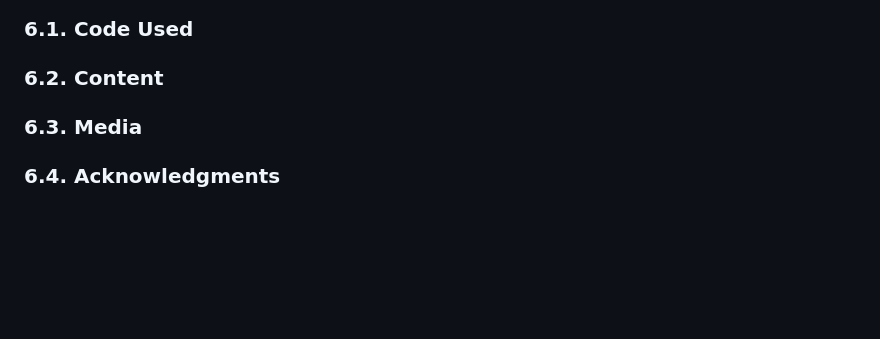
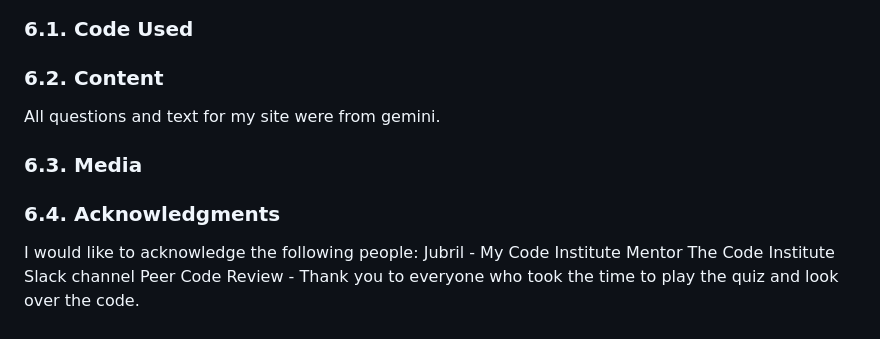
Before and after one commit to isaibrahim1/Quiz-Game, a Markdown page: README.md, the part around the change. Drawn GitHub-style; blank space fills up the shorter version.

Commit message:
Add Content, Acknowledgments section

```diff
--- a/README.md
+++ b/README.md
@@ -137,5 +137,10 @@ I have used #0075ff  submit button, spans and correct answer.
 ## 6. Credits <a name="credits"></a>
 ### 6.1. Code Used <a name="code-used"></a>
 ### 6.2. Content <a name="content"></a>
+All questions and text for my site were from gemini.
+
 ### 6.3. Media <a name="media"></a>
 ### 6.4. Acknowledgments <a name="acknowledgments"></a>
+I would like to acknowledge the following people:
+Jubril - My Code Institute Mentor
+The Code Institute Slack channel Peer Code Review - Thank you to everyone who took the time to play the quiz and look over the code.
```
